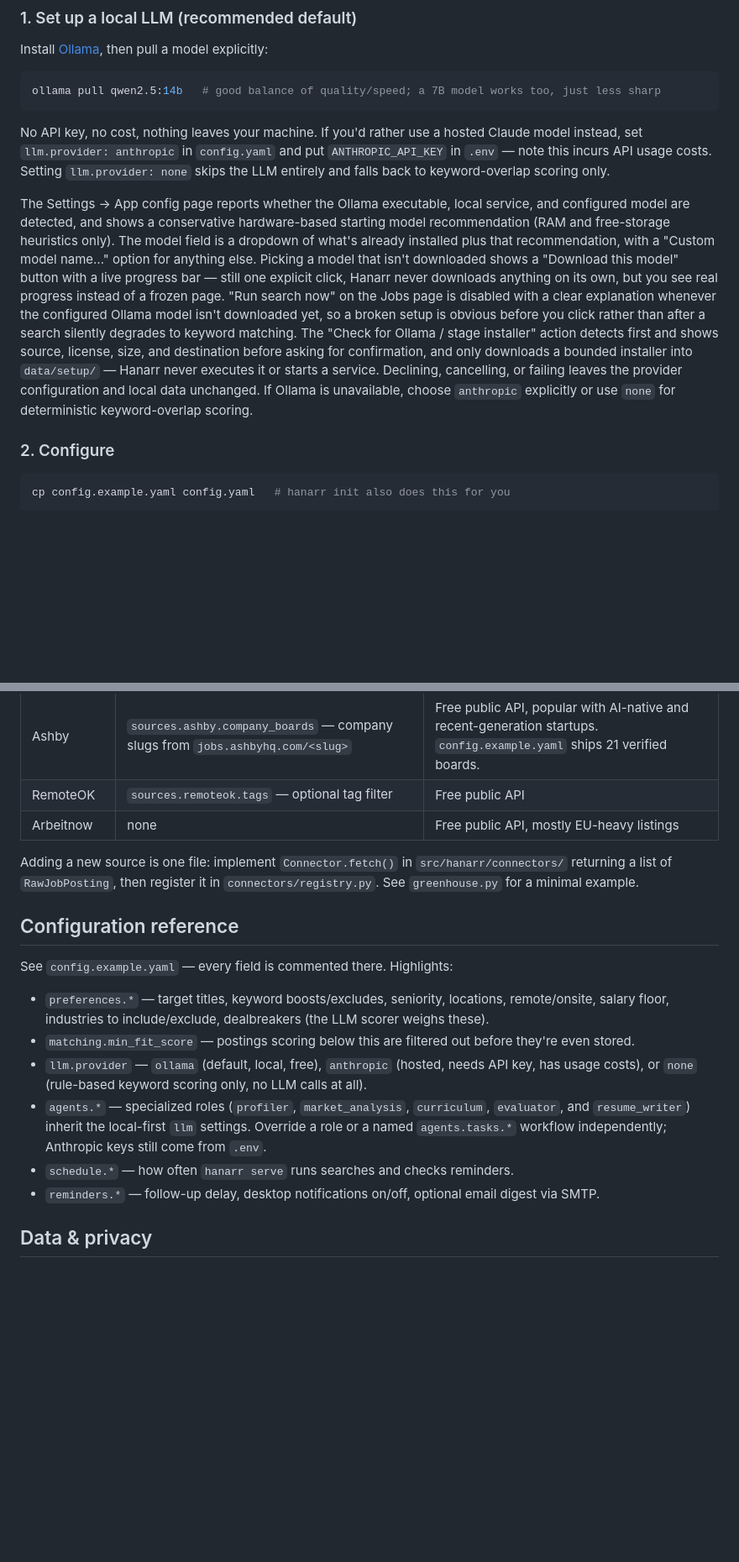
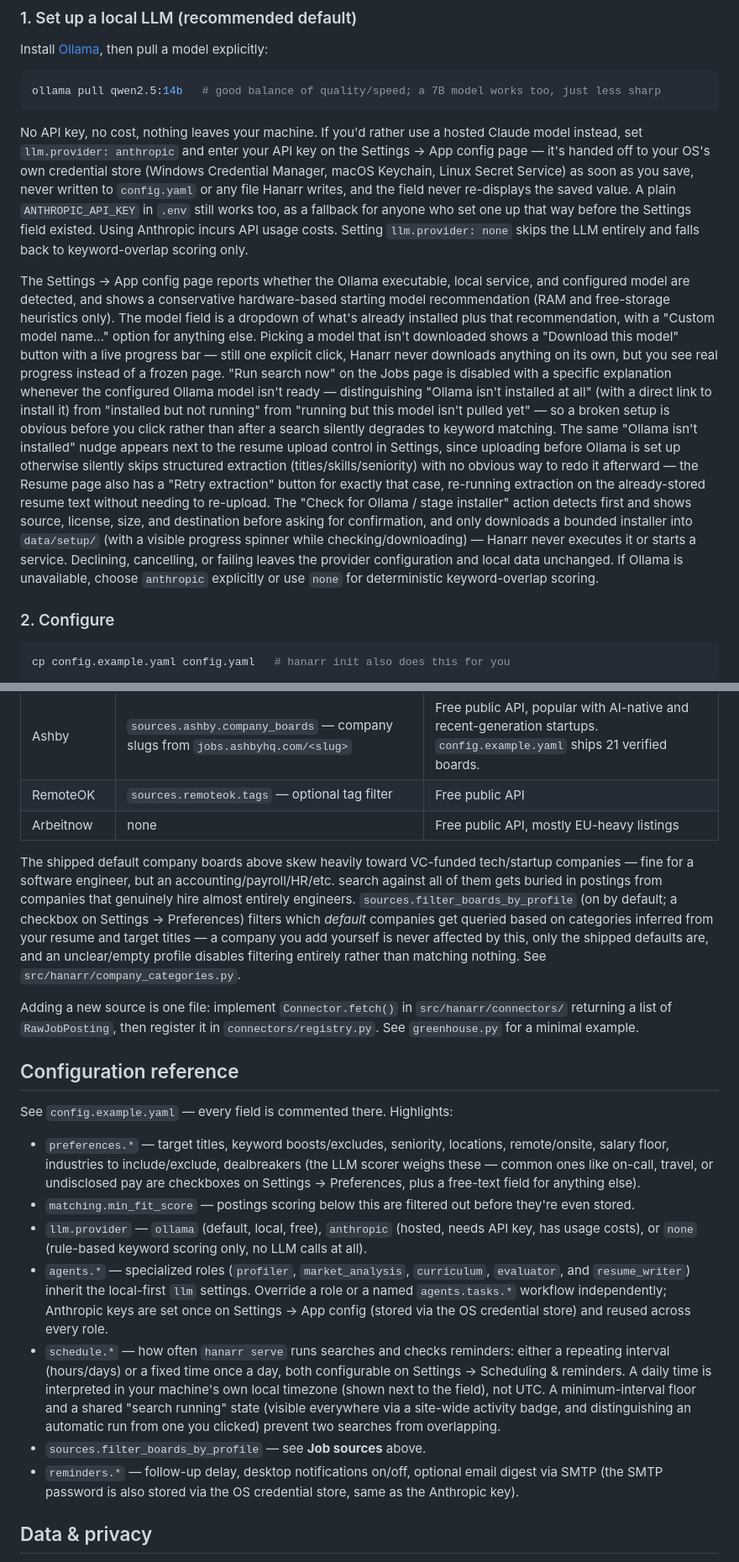
Before and after one commit to David-S-Hunsicker/hanarr, a Markdown page: README.md, 2 parts joined by grey strips. Shown at 84% size. GitHub-like rendering; blank space fills up the shorter version.

````diff
--- a/README.md
+++ b/README.md
@@ -88,9 +96,13 @@ ollama pull qwen2.5:14b   # good balance of quality/speed; a 7B model works too,
 ```
 
 No API key, no cost, nothing leaves your machine. If you'd rather use a hosted Claude model
-instead, set `llm.provider: anthropic` in `config.yaml` and put `ANTHROPIC_API_KEY` in `.env` —
-note this incurs API usage costs. Setting `llm.provider: none` skips the LLM entirely and falls
-back to keyword-overlap scoring only.
+instead, set `llm.provider: anthropic` and enter your API key on the Settings → App config page —
+it's handed off to your OS's own credential store (Windows Credential Manager, macOS Keychain,
+Linux Secret Service) as soon as you save, never written to `config.yaml` or any file Hanarr
+writes, and the field never re-displays the saved value. A plain `ANTHROPIC_API_KEY` in `.env`
+still works too, as a fallback for anyone who set one up that way before the Settings field
+existed. Using Anthropic incurs API usage costs. Setting `llm.provider: none` skips the LLM
+entirely and falls back to keyword-overlap scoring only.
 
 The Settings → App config page reports whether the Ollama executable, local service, and
 configured model are detected, and shows a conservative hardware-based starting model
@@ -99,13 +111,20 @@ already installed plus that recommendation, with a "Custom model name…" option
 else. Picking a model that isn't downloaded shows a "Download this model" button with a live
 progress bar — still one explicit click, Hanarr never downloads anything on its own, but you see
 real progress instead of a frozen page. "Run search now" on the Jobs page is disabled with a
-clear explanation whenever the configured Ollama model isn't downloaded yet, so a broken setup
-is obvious before you click rather than after a search silently degrades to keyword matching.
+specific explanation whenever the configured Ollama model isn't ready — distinguishing "Ollama
+isn't installed at all" (with a direct link to install it) from "installed but not running" from
+"running but this model isn't pulled yet" — so a broken setup is obvious before you click rather
+than after a search silently degrades to keyword matching. The same "Ollama isn't installed"
+nudge appears next to the resume upload control in Settings, since uploading before Ollama is
+set up otherwise silently skips structured extraction (titles/skills/seniority) with no obvious
+way to redo it afterward — the Resume page also has a "Retry extraction" button for exactly that
+case, re-running extraction on the already-stored resume text without needing to re-upload.
 The "Check for Ollama / stage installer" action detects first and shows source, license, size,
 and destination before asking for confirmation, and only downloads a bounded installer into
-`data/setup/` — Hanarr never executes it or starts a service. Declining, cancelling, or failing
-leaves the provider configuration and local data unchanged. If Ollama is unavailable, choose
-`anthropic` explicitly or use `none` for deterministic keyword-overlap scoring.
+`data/setup/` (with a visible progress spinner while checking/downloading) — Hanarr never
+executes it or starts a service. Declining, cancelling, or failing leaves the provider
+configuration and local data unchanged. If Ollama is unavailable, choose `anthropic` explicitly
+or use `none` for deterministic keyword-overlap scoring.
 
 ### 2. Configure
 
@@ -210,6 +231,14 @@ account and isn't something to build around.
 | RemoteOK | `sources.remoteok.tags` — optional tag filter | Free public API |
 | Arbeitnow | none | Free public API, mostly EU-heavy listings |
 
+The shipped default company boards above skew heavily toward VC-funded tech/startup companies —
+fine for a software engineer, but an accounting/payroll/HR/etc. search against all of them gets
+buried in postings from companies that genuinely hire almost entirely engineers. `sources.filter_boards_by_profile`
+(on by default; a checkbox on Settings → Preferences) filters which *default* companies get
+queried based on categories inferred from your resume and target titles — a company you add
+yourself is never affected by this, only the shipped defaults are, and an unclear/empty profile
+disables filtering entirely rather than matching nothing. See `src/hanarr/company_categories.py`.
+
 Adding a new source is one file: implement `Connector.fetch()` in `src/hanarr/connectors/`
 returning a list of `RawJobPosting`, then register it in `connectors/registry.py`. See
 `greenhouse.py` for a minimal example.
@@ -219,16 +248,26 @@ returning a list of `RawJobPosting`, then register it in `connectors/registry.py
 See `config.example.yaml` — every field is commented there. Highlights:
 
 - `preferences.*` — target titles, keyword boosts/excludes, seniority, locations, remote/onsite,
-  salary floor, industries to include/exclude, dealbreakers (the LLM scorer weighs these).
+  salary floor, industries to include/exclude, dealbreakers (the LLM scorer weighs these — common
+  ones like on-call, travel, or undisclosed pay are checkboxes on Settings → Preferences, plus a
+  free-text field for anything else).
 - `matching.min_fit_score` — postings scoring below this are filtered out before they're even
   stored.
 - `llm.provider` — `ollama` (default, local, free), `anthropic` (hosted, needs API key, has
   usage costs), or `none` (rule-based keyword scoring only, no LLM calls at all).
 - `agents.*` — specialized roles (`profiler`, `market_analysis`, `curriculum`, `evaluator`,
   and `resume_writer`) inherit the local-first `llm` settings. Override a role or a named
-  `agents.tasks.*` workflow independently; Anthropic keys still come from `.env`.
-- `schedule.*` — how often `hanarr serve` runs searches and checks reminders.
-- `reminders.*` — follow-up delay, desktop notifications on/off, optional email digest via SMTP.
+  `agents.tasks.*` workflow independently; Anthropic keys are set once on Settings → App config
+  (stored via the OS credential store) and reused across every role.
+- `schedule.*` — how often `hanarr serve` runs searches and checks reminders: either a repeating
+  interval (hours/days) or a fixed time once a day, both configurable on Settings →
+  Scheduling & reminders. A daily time is interpreted in your machine's own local timezone
+  (shown next to the field), not UTC. A minimum-interval floor and a shared "search running"
+  state (visible everywhere via a site-wide activity badge, and distinguishing an automatic run
+  from one you clicked) prevent two searches from overlapping.
+- `sources.filter_boards_by_profile` — see **Job sources** above.
+- `reminders.*` — follow-up delay, desktop notifications on/off, optional email digest via SMTP
+  (the SMTP password is also stored via the OS credential store, same as the Anthropic key).
 
 ## Data & privacy
 
````
Also changed, not shown: other parts of README.md (+33 -14 lines).
